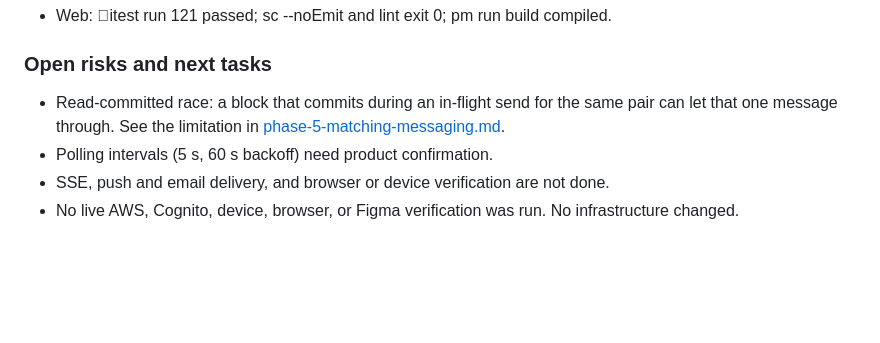
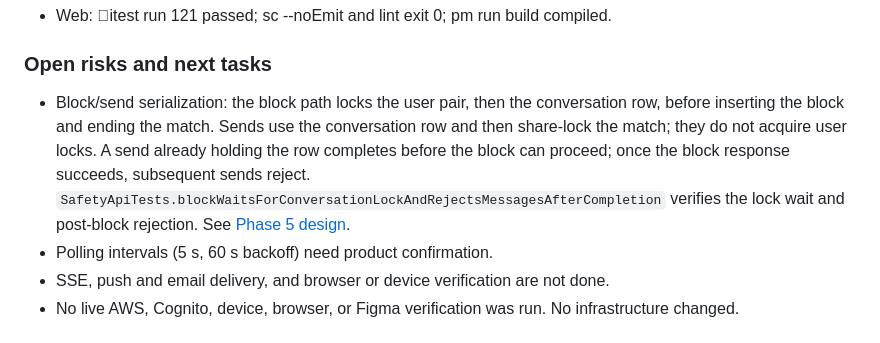
Before and after one commit to operationReact/PritiMitra, a Markdown page: docs/project-status.md, the part around the change. GitHub-like rendering; blank space fills up the shorter version.

Commit message:
docs(phase-5): update block/send race status

```diff
--- a/docs/project-status.md
+++ b/docs/project-status.md
@@ -225,7 +225,7 @@
 pm run build compiled.
 
 ### Open risks and next tasks
-- Read-committed race: a block that commits during an in-flight send for the same pair can let that one message through. See the limitation in [phase-5-matching-messaging.md](./phase-5-matching-messaging.md#data-model-and-integrity).
+- Block/send serialization: the block path locks the user pair, then the conversation row, before inserting the block and ending the match. Sends use the conversation row and then share-lock the match; they do not acquire user locks. A send already holding the row completes before the block can proceed; once the block response succeeds, subsequent sends reject. `SafetyApiTests.blockWaitsForConversationLockAndRejectsMessagesAfterCompletion` verifies the lock wait and post-block rejection. See [Phase 5 design](./phase-5-matching-messaging.md#data-model-and-integrity).
 - Polling intervals (5 s, 60 s backoff) need product confirmation.
 - SSE, push and email delivery, and browser or device verification are not done.
 - No live AWS, Cognito, device, browser, or Figma verification was run. No infrastructure changed.
```
